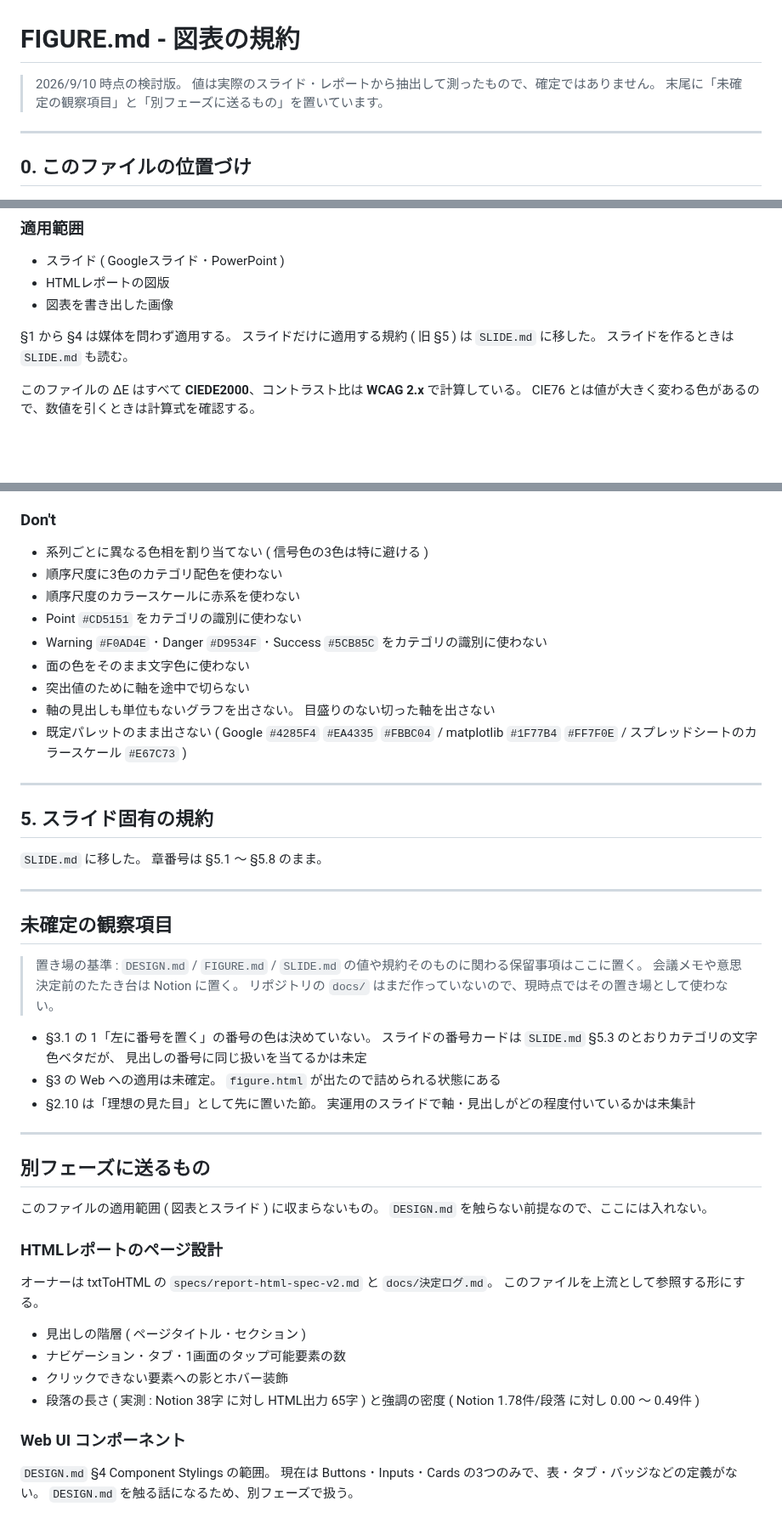
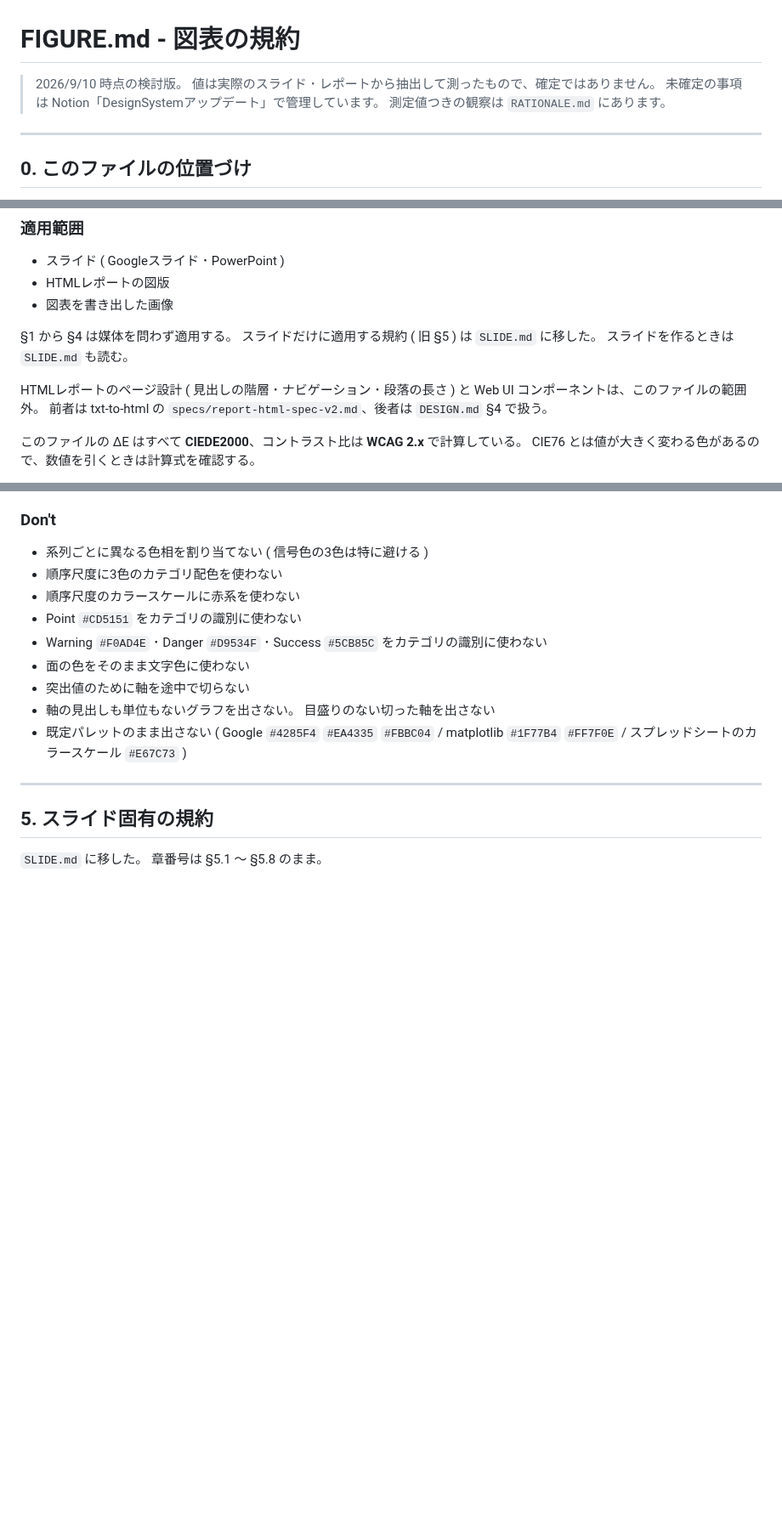
Before and after one commit to komorebi-tools/design-system, a Markdown page: FIGURE.md, 3 parts joined by grey strips. Shown at 85% size. Drawn GitHub-style; blank space fills up the shorter version.

Commit message:
docs: FIGURE.md の末尾2節を Notion に移し、範囲外を §0 に明記する
FIGURE.md の3ファイル分割の手順3.5。

- 末尾の「未確定の観察項目」3件と「別フェーズに送るもの」2件を削除。
  中身は Notion「DesignSystemアップデート」9章に原文のまま移した
- §0 の適用範囲に、HTMLレポートのページ設計と Web UI コンポーネントは範囲外である旨を足す
- 冒頭の案内を、未確定の事項は Notion、測定値つきの観察は RATIONALE.md に書き換える
- 規約の保留事項は今後 Notion に置く ( 9/22 決定 )

design-check は6ファイルとも 0件

```diff
--- a/FIGURE.md
+++ b/FIGURE.md
@@ -2,7 +2,8 @@
 
 > 2026/9/10 時点の検討版。
 > 値は実際のスライド ･ レポートから抽出して測ったもので、確定ではありません。
-> 末尾に「未確定の観察項目」と「別フェーズに送るもの」を置いています。
+> 未確定の事項は Notion「DesignSystemアップデート」で管理しています。
+> 測定値つきの観察は `RATIONALE.md` にあります。
 
 ---
 
@@ -35,6 +36,9 @@ design-check は HTML を検査する仕組みなので、このファイルの
 §1 から §4 は媒体を問わず適用する。
 スライドだけに適用する規約 ( 旧 §5 ) は `SLIDE.md` に移した。
 スライドを作るときは `SLIDE.md` も読む。
+
+HTMLレポートのページ設計 ( 見出しの階層 ･ ナビゲーション ･ 段落の長さ ) と Web UI コンポーネントは、このファイルの範囲外。
+前者は txt-to-html の `specs/report-html-spec-v2.md`、後者は `DESIGN.md` §4 で扱う。
 
 このファイルの ΔE はすべて **CIEDE2000**、コントラスト比は **WCAG 2.x** で計算している。
 CIE76 とは値が大きく変わる色があるので、数値を引くときは計算式を確認する。
@@ -874,42 +878,3 @@ HTMLレポートの見出し設計そのものは txtToHTML の `specs/report-ht
 
 `SLIDE.md` に移した。
 章番号は §5.1 〜 §5.8 のまま。
-
----
-
-## 未確定の観察項目
-
-> 置き場の基準 : `DESIGN.md` / `FIGURE.md` / `SLIDE.md` の値や規約そのものに関わる保留事項はここに置く。
-> 会議メモや意思決定前のたたき台は Notion に置く。
-> リポジトリの `docs/` はまだ作っていないので、現時点ではその置き場として使わない。
-
-- §3.1 の 1「左に番号を置く」の番号の色は決めていない。
-  スライドの番号カードは `SLIDE.md` §5.3 のとおりカテゴリの文字色ベタだが、
-  見出しの番号に同じ扱いを当てるかは未定
-- §3 の Web への適用は未確定。
-  `figure.html` が出たので詰められる状態にある
-- §2.10 は「理想の見た目」として先に置いた節。
-  実運用のスライドで軸 ･ 見出しがどの程度付いているかは未集計
-
----
-
-## 別フェーズに送るもの
-
-このファイルの適用範囲 ( 図表とスライド ) に収まらないもの。
-`DESIGN.md` を触らない前提なので、ここには入れない。
-
-### HTMLレポートのページ設計
-
-オーナーは txtToHTML の `specs/report-html-spec-v2.md` と `docs/決定ログ.md`。
-このファイルを上流として参照する形にする。
-
-- 見出しの階層 ( ページタイトル ･ セクション )
-- ナビゲーション ･ タブ ･ 1画面のタップ可能要素の数
-- クリックできない要素への影とホバー装飾
-- 段落の長さ ( 実測 : Notion 38字 に対し HTML出力 65字 ) と強調の密度 ( Notion 1.78件/段落 に対し 0.00 〜 0.49件 )
-
-### Web UI コンポーネント
-
-`DESIGN.md` §4 Component Stylings の範囲。
-現在は Buttons ･ Inputs ･ Cards の3つのみで、表 ･ タブ ･ バッジなどの定義がない。
-`DESIGN.md` を触る話になるため、別フェーズで扱う。
```
